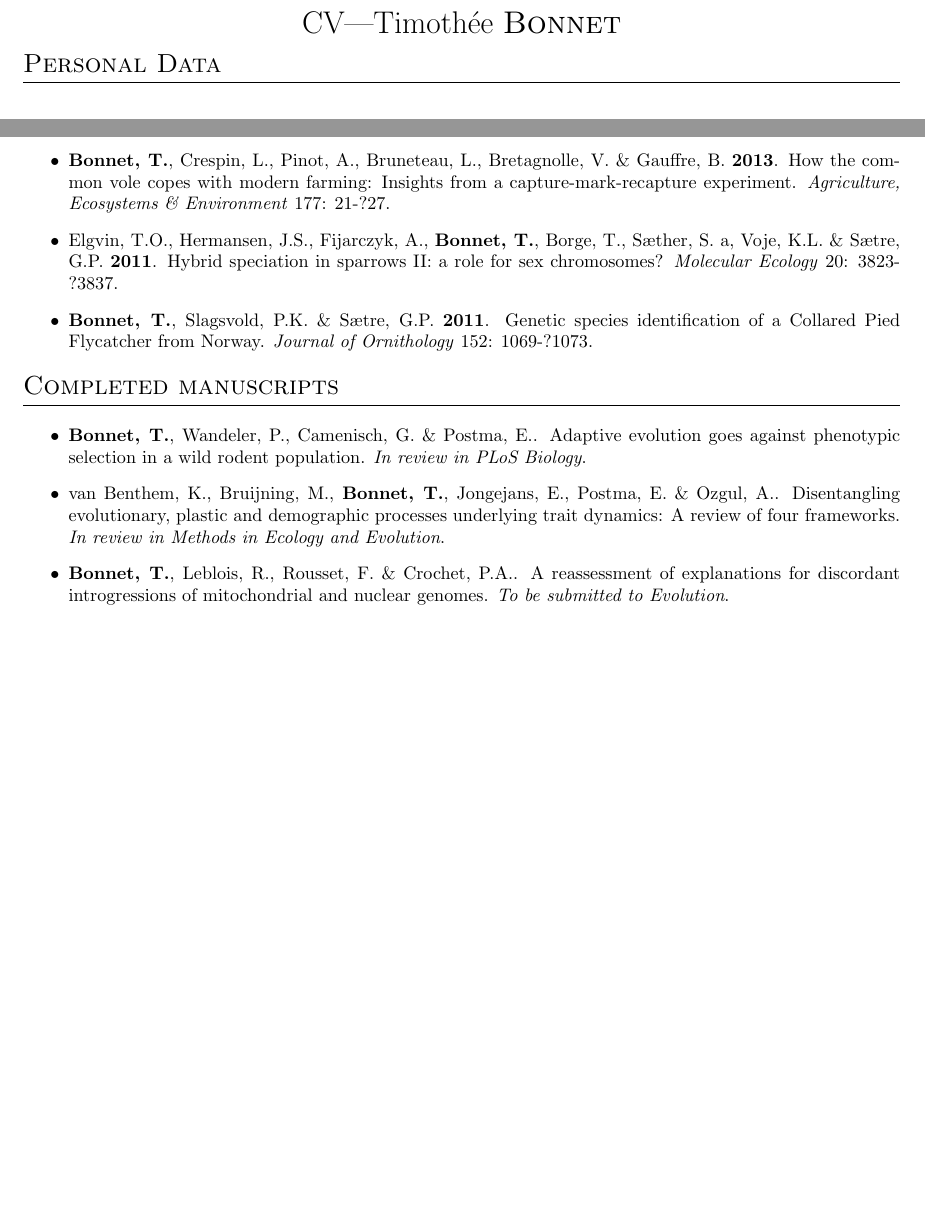
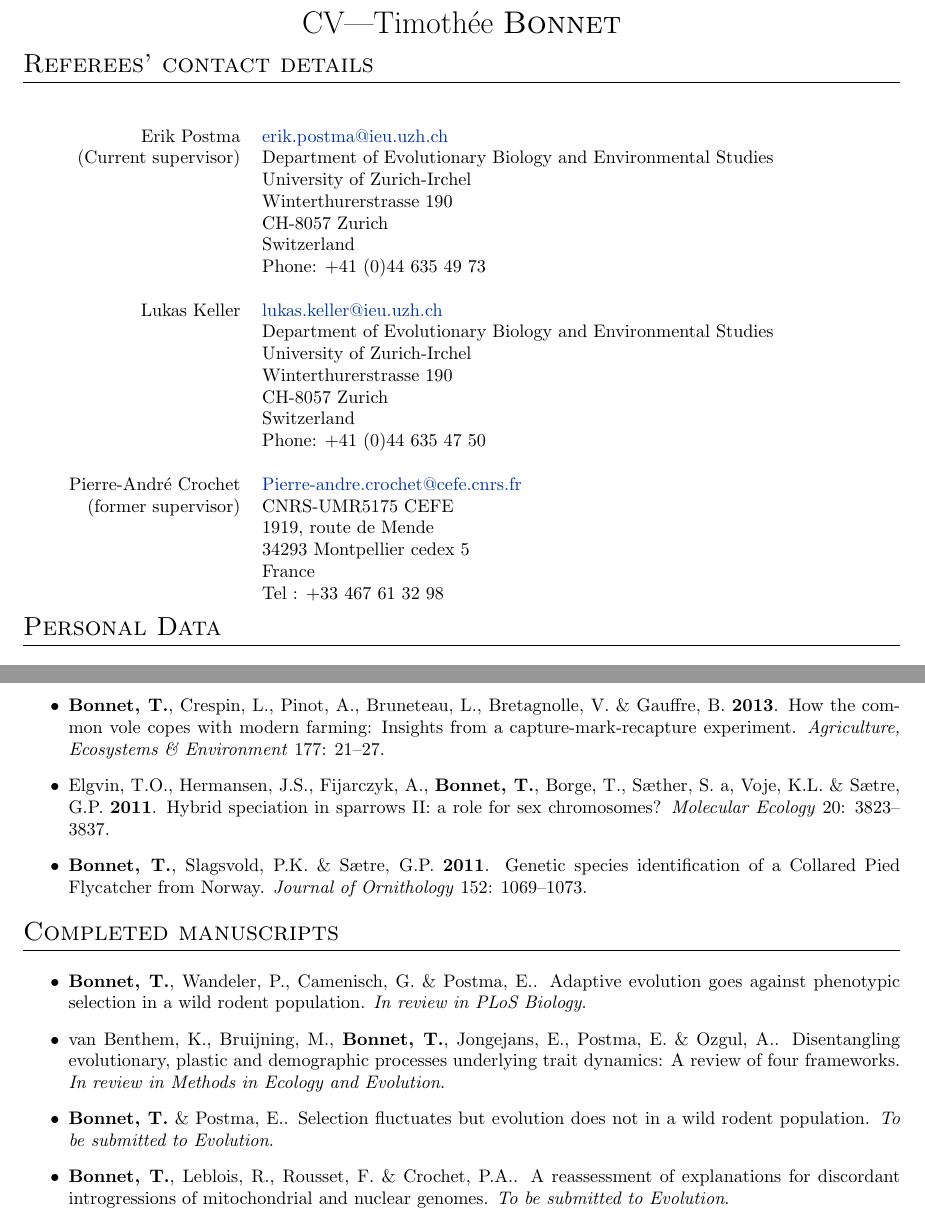
Before and after one commit to timotheenivalis/CompleteCV, a LaTeX document (main.tex): two parts of pages 1 and 4 of 4 before the commit and two parts of pages 1 and 5 of 5 after it, joined at a grey line, cut so that both start at the same text, the shorter picture padded with empty space. Compiled offline with pdfLaTeX.

Commit message:
Update on Overleaf.

```diff
--- a/main.tex
+++ b/main.tex
@@ -32,6 +32,54 @@
 
 \par{\centering{\LARGE CV\textemdash Timoth\'{e}e \textsc{Bonnet}\par}}
 %\textit{PhD student in evolutionary biology}\bigskip\par}}
+
+\section*{Referees' contact details}
+\subsection*{}
+\begin{tabular}{p{4cm} p{11cm}}
+\hfill Erik Postma
+
+\hfill(Current supervisor)&  \href{erik.postma@ieu.uzh.ch}{erik.postma@ieu.uzh.ch}
+
+Department of Evolutionary Biology and Environmental Studies
+
+University of Zurich-Irchel
+
+Winterthurerstrasse 190
+
+CH-8057 Zurich
+
+Switzerland
+
+Phone: +41 (0)44 635 49 73\\
+\multicolumn{2}{c}{} \\
+\hfill Lukas Keller & \href{lukas.keller@ieu.uzh.ch}{lukas.keller@ieu.uzh.ch}
+
+Department of Evolutionary Biology and Environmental Studies
+
+University of Zurich-Irchel
+
+Winterthurerstrasse 190
+
+CH-8057 Zurich
+
+Switzerland
+
+Phone: +41 (0)44 635 47 50\\
+\multicolumn{2}{c}{} \\
+\hfill Pierre-Andr\'e Crochet
+
+\hfill (former supervisor)& \href{pierre-andre.crochet@cefe.cnrs.fr}{Pierre-andre.crochet@cefe.cnrs.fr}
+
+CNRS-UMR5175 CEFE
+
+1919, route de Mende
+
+34293 Montpellier cedex 5
+
+France
+
+Tel : +33 467 61 32 98\\
+\end{tabular}
 
 \section*{Personal Data}
 \subsection*{}
@@ -223,9 +271,9 @@ ISI citations: 30 (+10 then did not find yet)
 \item Garc\'{i}a-Navas, V., \textbf{Bonnet, T.}, Waldvogel, D., Camenisch, G. \& Postma, E. \textbf{2016}.Consequences of female philopatry for reproductive success and mate choice in an Alpine rodent. \textit{Behavioral Ecology}.
 \item Garc\'{i}a-Navas, V., \textbf{Bonnet, T.}, Bonal, R. \& Postma, E. \textbf{2016}. The role of fecundity and sexual selection in the evolution of size and sexual size dimorphism in New World and Old World voles (Rodentia: Arvicolinae). \textit{Oikos} Early view.
 \item Garc\'{i}a-Navas, V., \textbf{Bonnet, T.}, Waldvogel, D., Wandeler, P., Camenisch, G. \& Postma, E. \textbf{2015}. Gene flow counteracts the effect of drift in a Swiss population of snow voles fluctuating in size. \textit{Biological Conservation} 191: 168--177.
-\item \textbf{Bonnet, T.}, Crespin, L., Pinot, A., Bruneteau, L., Bretagnolle, V. \& Gauffre, B. \textbf{2013}. How the common vole copes with modern farming: Insights from a capture-mark-recapture experiment. \textit{Agriculture, Ecosystems \& Environment} 177: 21-?27.
-\item Elgvin, T.O., Hermansen, J.S., Fijarczyk, A., \textbf{Bonnet, T.}, Borge, T., S{\ae}ther, S. a, Voje, K.L. \& S{\ae}tre, G.P. \textbf{2011}. Hybrid speciation in sparrows II: a role for sex chromosomes? \textit{Molecular Ecology} 20: 3823-?3837.
-\item \textbf{Bonnet, T.}, Slagsvold, P.K. \& S{\ae}tre, G.P. \textbf{2011}. Genetic species identification of a Collared Pied Flycatcher from Norway. \textit{Journal of Ornithology} 152: 1069-?1073.
+\item \textbf{Bonnet, T.}, Crespin, L., Pinot, A., Bruneteau, L., Bretagnolle, V. \& Gauffre, B. \textbf{2013}. How the common vole copes with modern farming: Insights from a capture-mark-recapture experiment. \textit{Agriculture, Ecosystems \& Environment} 177: 21--27.
+\item Elgvin, T.O., Hermansen, J.S., Fijarczyk, A., \textbf{Bonnet, T.}, Borge, T., S{\ae}ther, S. a, Voje, K.L. \& S{\ae}tre, G.P. \textbf{2011}. Hybrid speciation in sparrows II: a role for sex chromosomes? \textit{Molecular Ecology} 20: 3823--3837.
+\item \textbf{Bonnet, T.}, Slagsvold, P.K. \& S{\ae}tre, G.P. \textbf{2011}. Genetic species identification of a Collared Pied Flycatcher from Norway. \textit{Journal of Ornithology} 152: 1069--1073.
 \end{itemize}
 
 \section*{Completed manuscripts}
@@ -233,6 +281,7 @@ ISI citations: 30 (+10 then did not find yet)
 \begin{itemize}
 \item \textbf{Bonnet, T.}, Wandeler, P., Camenisch, G. \& Postma, E.. Adaptive evolution goes against phenotypic selection in a wild rodent population. \textit{In review in PLoS Biology}.
 \item van Benthem, K., Bruijning, M., \textbf{Bonnet, T.}, Jongejans, E., Postma, E. \& Ozgul, A.. Disentangling evolutionary, plastic and demographic processes underlying trait dynamics: A review of four frameworks. \textit{In review in Methods in Ecology and Evolution}.
+\item \textbf{Bonnet, T.} \& Postma, E.. Selection fluctuates but evolution does not in a wild rodent population. \textit{To be submitted to Evolution}.
 \item \textbf{Bonnet, T.}, Leblois, R., Rousset, F. \& Crochet, P.A.. A reassessment of explanations for discordant introgressions of mitochondrial and nuclear genomes. \textit{To be submitted to Evolution}.
 \end{itemize}
 
```
